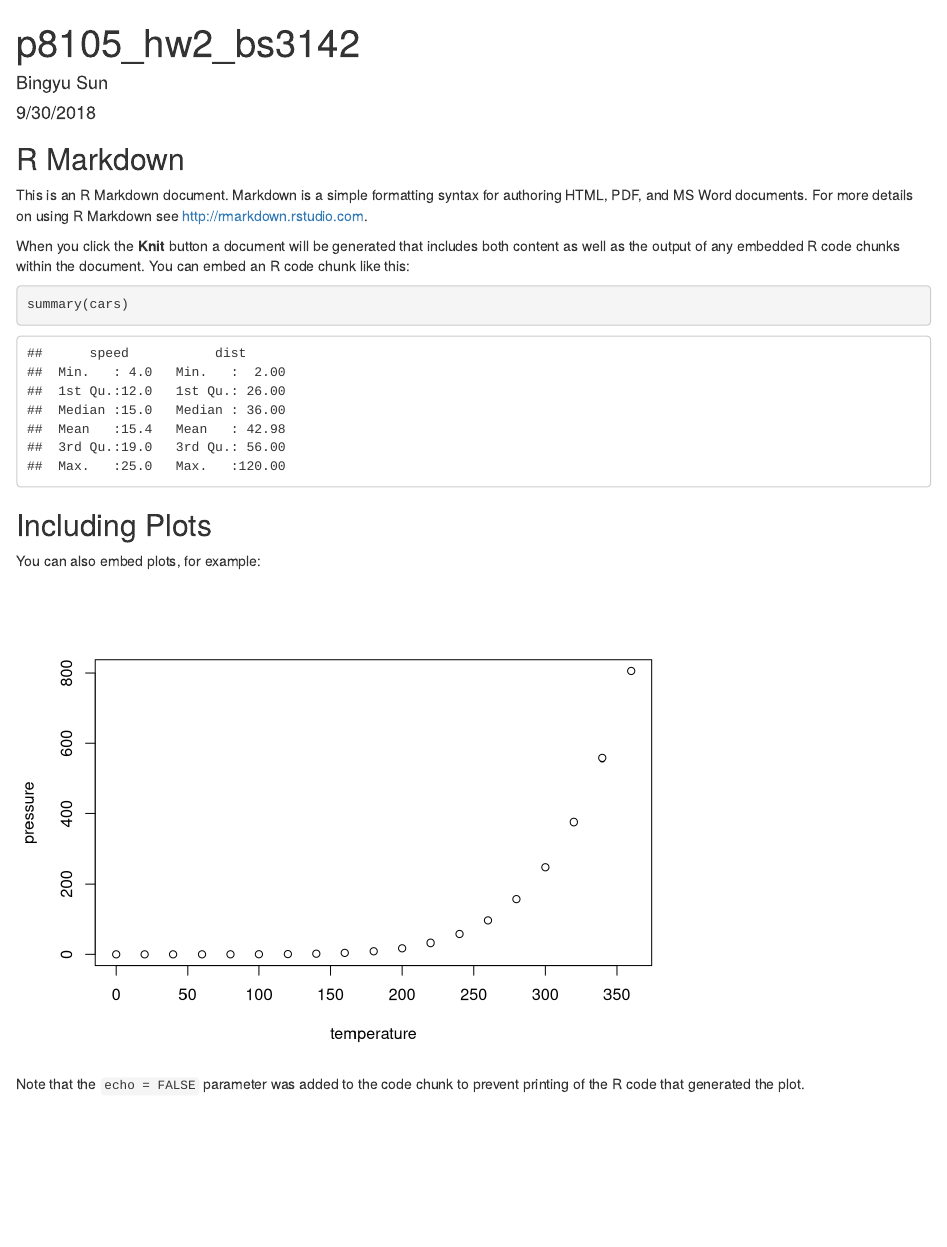
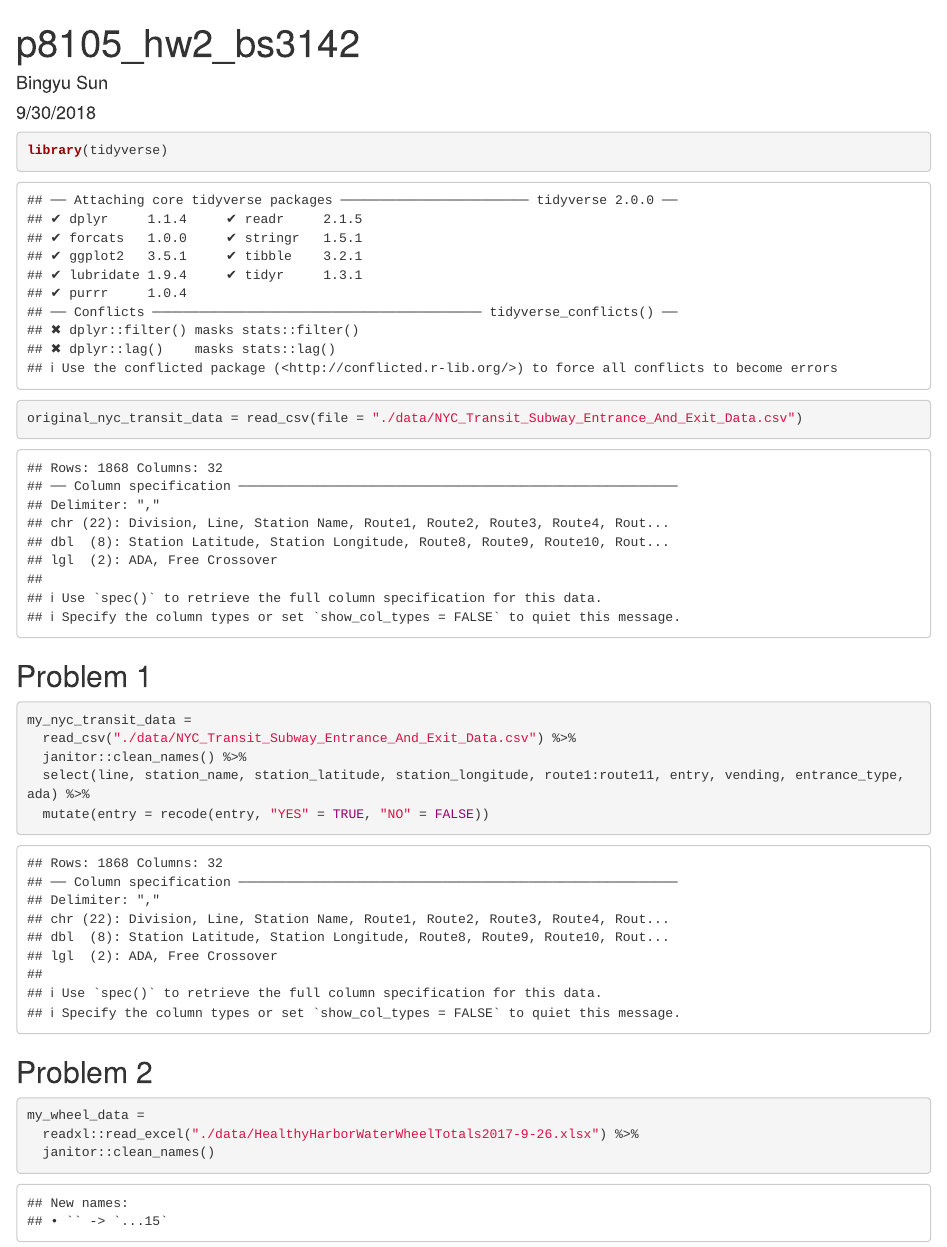
Before and after one commit to BingyuS/p8105_hw2_bs3142, an R Markdown document (p8105_hw2_bs3142.Rmd): the page in a window 1100 px wide, from its top. Rendered offline with R 4.5, knitr and Pandoc, with nearby package versions; column names are cleaned by a stand-in for the janitor package.

Commit message:
Finished convert entry to logical, load question 2 data

````diff
--- a/p8105_hw2_bs3142.Rmd
+++ b/p8105_hw2_bs3142.Rmd
@@ -9,22 +9,23 @@ output: html_document
 knitr::opts_chunk$set(echo = TRUE)
 ```
 
-## R Markdown
-
-This is an R Markdown document. Markdown is a simple formatting syntax for authoring HTML, PDF, and MS Word documents. For more details on using R Markdown see <http://rmarkdown.rstudio.com>.
-
-When you click the **Knit** button a document will be generated that includes both content as well as the output of any embedded R code chunks within the document. You can embed an R code chunk like this:
-
-```{r cars}
-summary(cars)
+```{r}
+library(tidyverse)
+original_nyc_transit_data = read_csv(file = "./data/NYC_Transit_Subway_Entrance_And_Exit_Data.csv")
 ```
 
-## Including Plots
-
-You can also embed plots, for example:
-
-```{r pressure, echo=FALSE}
-plot(pressure)
+## Problem 1
+```{r}
+my_nyc_transit_data =
+  read_csv("./data/NYC_Transit_Subway_Entrance_And_Exit_Data.csv") %>%
+  janitor::clean_names() %>%
+  select(line, station_name, station_latitude, station_longitude, route1:route11, entry, vending, entrance_type, ada) %>%
+  mutate(entry = recode(entry, "YES" = TRUE, "NO" = FALSE))
 ```
 
-Note that the `echo = FALSE` parameter was added to the code chunk to prevent printing of the R code that generated the plot.
+## Problem 2
+```{r}
+my_wheel_data =
+  readxl::read_excel("./data/HealthyHarborWaterWheelTotals2017-9-26.xlsx") %>%
+  janitor::clean_names()
+```
````
Also changed, not shown: data/HealthyHarborWaterWheelTotals2017-9-26.xlsx (added), p8105_hw2_bs3142.html (added).
